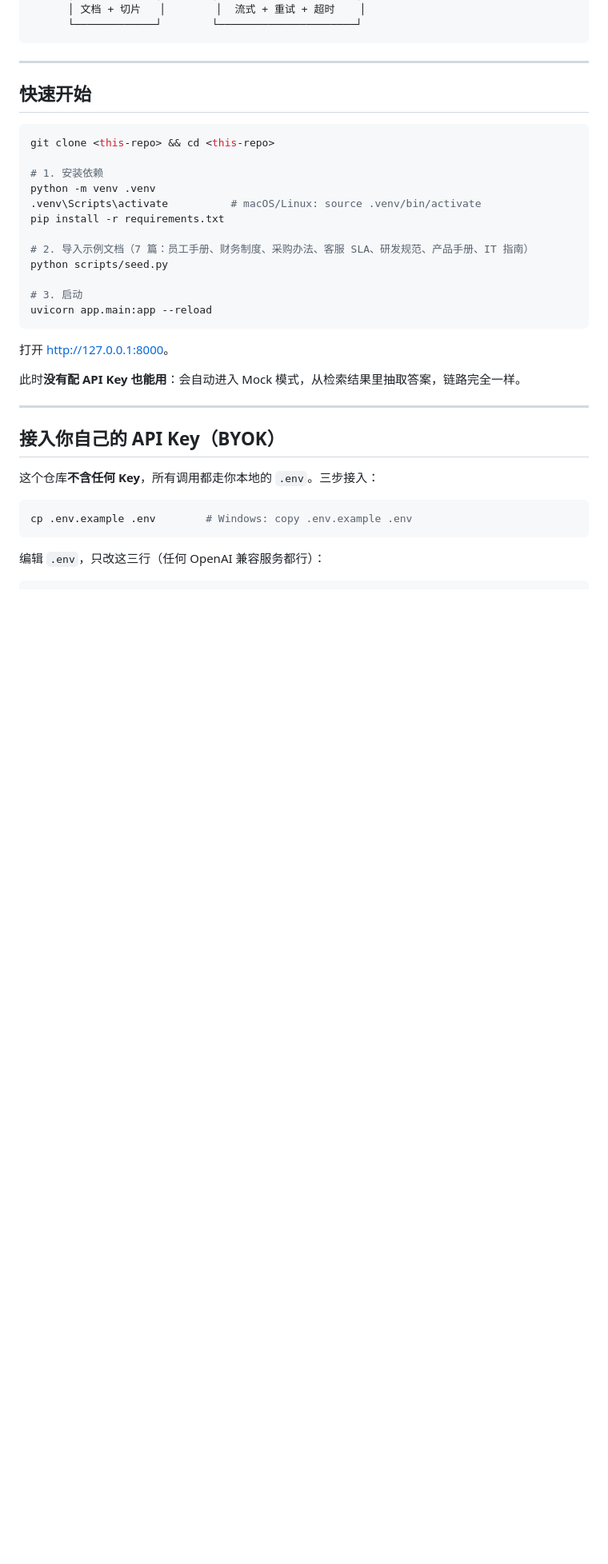
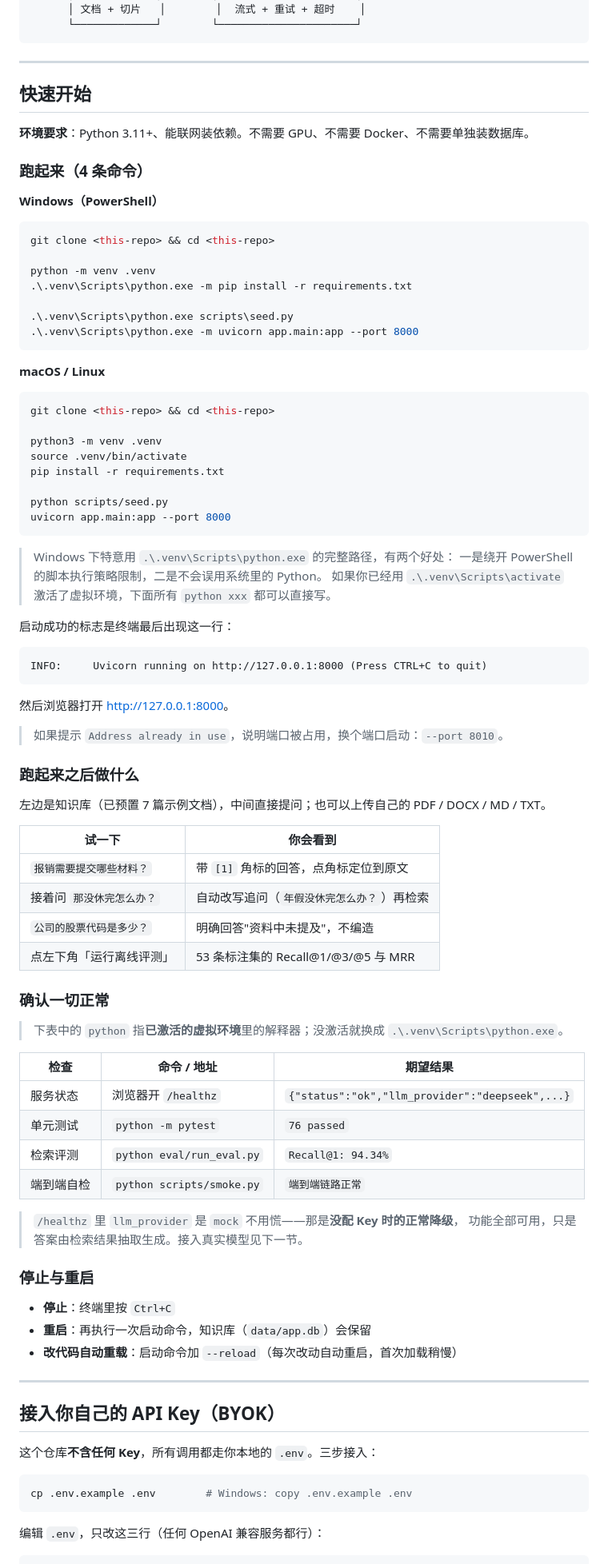
Before and after one commit to kuo54275-boop/askbase, a Markdown page: README.md, the part around one of its changes. Shown at 80% size. Drawn GitHub-style; blank space fills up the shorter version.

Commit message:
docs: 重写「快速开始」，补全 Windows/macOS 启动步骤与自检命令
- 分别给出 Windows 与 macOS/Linux 的可直接复制命令
- 说明启动成功的标志（Uvicorn running on ...）
- 新增「跑起来之后做什么」：可直接试的 4 个问题
- 新增「确认一切正常」：healthz / pytest / eval / smoke 四项自检
- 新增「停止与重启」，补充 No module named pip 等排障条目
- 合并重复的常用命令块

````diff
--- a/README.md
+++ b/README.md
@@ -89,24 +89,79 @@ python scripts/seed.py && uvicorn app.main:app --reload
 
 ## 快速开始
 
+**环境要求**：Python 3.11+、能联网装依赖。不需要 GPU、不需要 Docker、不需要单独装数据库。
+
+### 跑起来（4 条命令）
+
+**Windows（PowerShell）**
+
+```powershell
+git clone <this-repo> && cd <this-repo>
+
+python -m venv .venv
+.\.venv\Scripts\python.exe -m pip install -r requirements.txt
+
+.\.venv\Scripts\python.exe scripts\seed.py
+.\.venv\Scripts\python.exe -m uvicorn app.main:app --port 8000
+```
+
+**macOS / Linux**
+
 ```bash
 git clone <this-repo> && cd <this-repo>
 
-# 1. 安装依赖
-python -m venv .venv
-.venv\Scripts\activate          # macOS/Linux: source .venv/bin/activate
+python3 -m venv .venv
+source .venv/bin/activate
 pip install -r requirements.txt
 
-# 2. 导入示例文档（7 篇：员工手册、财务制度、采购办法、客服 SLA、研发规范、产品手册、IT 指南）
 python scripts/seed.py
-
-# 3. 启动
-uvicorn app.main:app --reload
+uvicorn app.main:app --port 8000
 ```
 
-打开 <http://127.0.0.1:8000>。
+> Windows 下特意用 `.\.venv\Scripts\python.exe` 的完整路径，有两个好处：
+> 一是绕开 PowerShell 的脚本执行策略限制，二是不会误用系统里的 Python。
+> 如果你已经用 `.\.venv\Scripts\activate` 激活了虚拟环境，下面所有 `python xxx` 都可以直接写。
 
-此时**没有配 API Key 也能用**：会自动进入 Mock 模式，从检索结果里抽取答案，链路完全一样。
+启动成功的标志是终端最后出现这一行：
+
+```
+INFO:     Uvicorn running on http://127.0.0.1:8000 (Press CTRL+C to quit)
+```
+
+然后浏览器打开 <http://127.0.0.1:8000>。
+
+> 如果提示 `Address already in use`，说明端口被占用，换个端口启动：`--port 8010`。
+
+### 跑起来之后做什么
+
+左边是知识库（已预置 7 篇示例文档），中间直接提问；也可以上传自己的 PDF / DOCX / MD / TXT。
+
+| 试一下 | 你会看到 |
+|---|---|
+| `报销需要提交哪些材料？` | 带 `[1]` 角标的回答，点角标定位到原文 |
+| 接着问 `那没休完怎么办？` | 自动改写追问（`年假没休完怎么办？`）再检索 |
+| `公司的股票代码是多少？` | 明确回答"资料中未提及"，不编造 |
+| 点左下角「运行离线评测」 | 53 条标注集的 Recall@1/@3/@5 与 MRR |
+
+### 确认一切正常
+
+> 下表中的 `python` 指**已激活的虚拟环境**里的解释器；没激活就换成 `.\.venv\Scripts\python.exe`。
+
+| 检查 | 命令 / 地址 | 期望结果 |
+|---|---|---|
+| 服务状态 | 浏览器开 `/healthz` | `{"status":"ok","llm_provider":"deepseek",...}` |
+| 单元测试 | `python -m pytest` | `76 passed` |
+| 检索评测 | `python eval/run_eval.py` | `Recall@1: 94.34%` |
+| 端到端自检 | `python scripts/smoke.py` | `端到端链路正常` |
+
+> `/healthz` 里 `llm_provider` 是 `mock` 不用慌——那是**没配 Key 时的正常降级**，
+> 功能全部可用，只是答案由检索结果抽取生成。接入真实模型见下一节。
+
+### 停止与重启
+
+- **停止**：终端里按 `Ctrl+C`
+- **重启**：再执行一次启动命令，知识库（`data/app.db`）会保留
+- **改代码自动重载**：启动命令加 `--reload`（每次改动自动重启，首次加载稍慢）
 
 ---
 
````
Also changed, not shown: other parts of README.md (+8 -12 lines).
